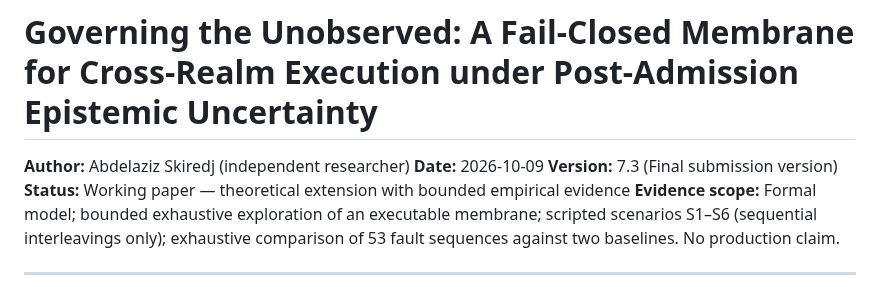
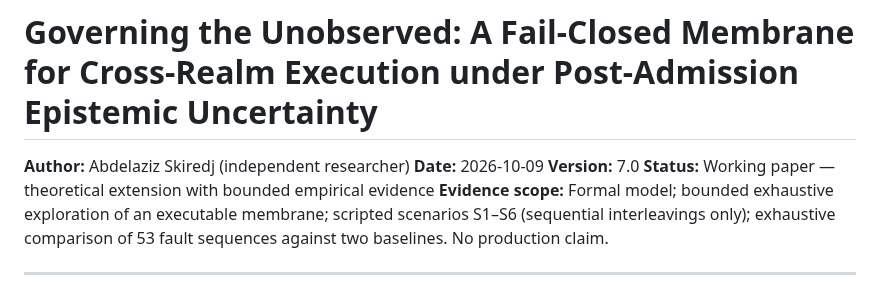
Before and after one commit to skiredj-prog/reg-conformance, a Markdown page: manuscript/v7.0.md, the part around the change. Rendered like a GitHub page.

Commit message:
Change manuscript version to 7.0
Updated version number from 7.3 to 7.0 in manuscript.

```diff
--- a/manuscript/v7.0.md
+++ b/manuscript/v7.0.md
@@ -2,7 +2,7 @@
 
 **Author:** Abdelaziz Skiredj (independent researcher)
 **Date:** 2026-10-09
-**Version:** 7.3 (Final submission version)
+**Version:** 7.0
 **Status:** Working paper — theoretical extension with bounded empirical evidence
 **Evidence scope:** Formal model; bounded exhaustive exploration of an executable membrane; scripted scenarios S1–S6 (sequential interleavings only); exhaustive comparison of 53 fault sequences against two baselines. No production claim.
 
```
